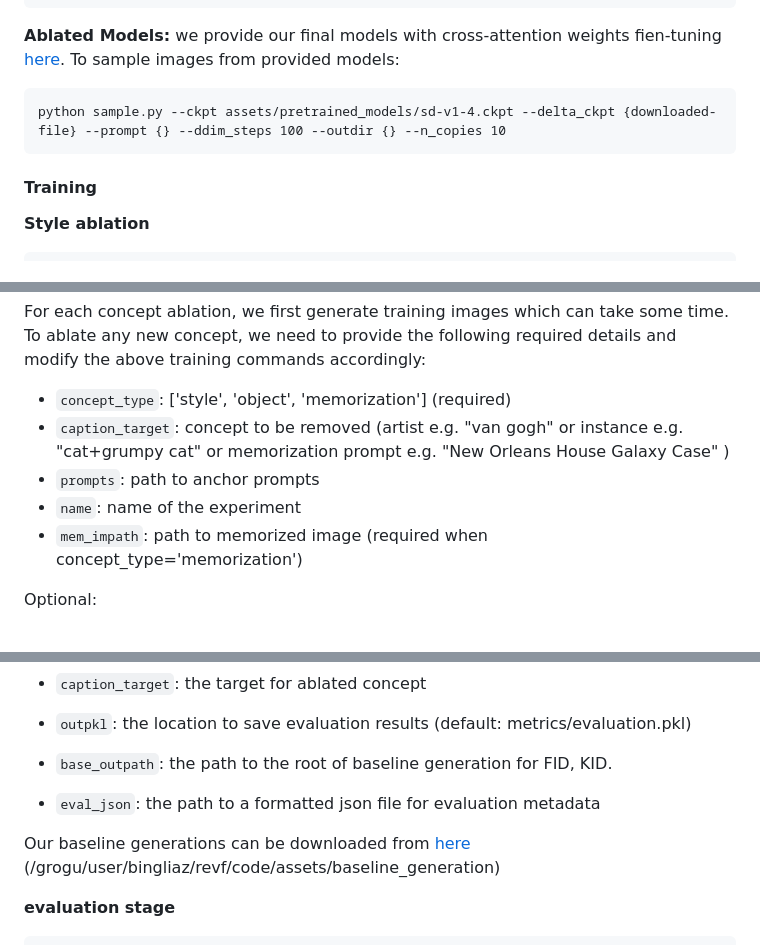
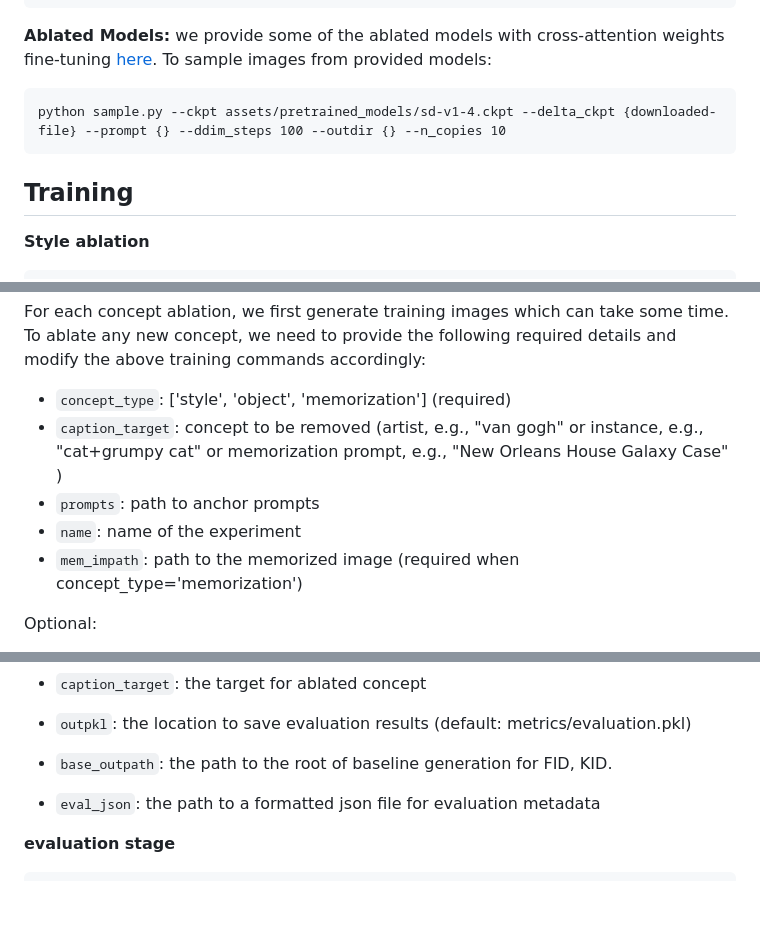
Before and after one commit to nupurkmr9/concept-ablation, a Markdown page: README.md, 3 parts joined by grey strips. GitHub-like rendering; blank space fills up the shorter version.

````diff
--- a/README.md
+++ b/README.md
@@ -65,13 +65,13 @@ wget https://dl.fbaipublicfiles.com/sscd-copy-detection/sscd_imagenet_mixup.torc
 ```
 
 
-**Ablated Models:** we provide our final models with cross-attention weights fien-tuning [here](https://www.cs.cmu.edu/~concept-ablation/models/).
+**Ablated Models:** we provide some of the ablated models with cross-attention weights fine-tuning [here](https://www.cs.cmu.edu/~concept-ablation/models/).
 To sample images from provided models:
 ```
 python sample.py --ckpt assets/pretrained_models/sd-v1-4.ckpt --delta_ckpt {downloaded-file} --prompt {} --ddim_steps 100 --outdir {} --n_copies 10
 ```
 
-#### Training
+## Training
 
 **Style ablation**
 
@@ -92,10 +92,10 @@ python train.py -t --gpus 0,1 --concept_type memorization --caption_target  "New
 For each concept ablation, we first generate training images which can take some time. To ablate any new concept, we need to provide the following required details and modify the above training commands accordingly:
 
 * `concept_type`: ['style', 'object', 'memorization'] (required)
-* `caption_target`: concept to be removed (artist e.g. "van gogh" or instance e.g. "cat+grumpy cat" or memorization prompt e.g. "New Orleans House Galaxy Case" )
+* `caption_target`: concept to be removed (artist, e.g., "van gogh" or instance, e.g., "cat+grumpy cat" or memorization prompt, e.g., "New Orleans House Galaxy Case" )
 * `prompts`: path to anchor prompts
 * `name`: name of the experiment
-* `mem_impath`: path to memorized image (required when concept_type='memorization')
+* `mem_impath`: path to the memorized image (required when concept_type='memorization')
 
 Optional:
 
@@ -146,8 +146,6 @@ python evaluate.py --gpu 0,1 --root {} --filter {} --concept_type {} --caption_t
 * `base_outpath`: the path to the root of baseline generation for FID, KID.
 * `eval_json`: the path to a formatted json file for evaluation metadata
 
-Our baseline generations can be downloaded from [here](??) (/grogu/user/bingliaz/revf/code/assets/baseline_generation)
-
 **evaluation stage**
 
 ```
````
